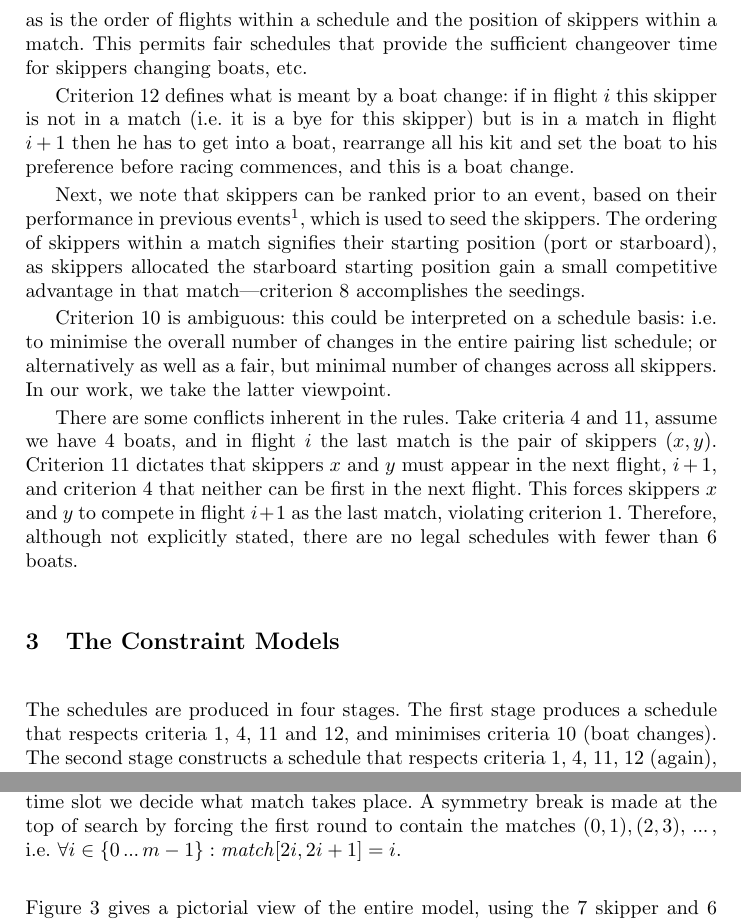
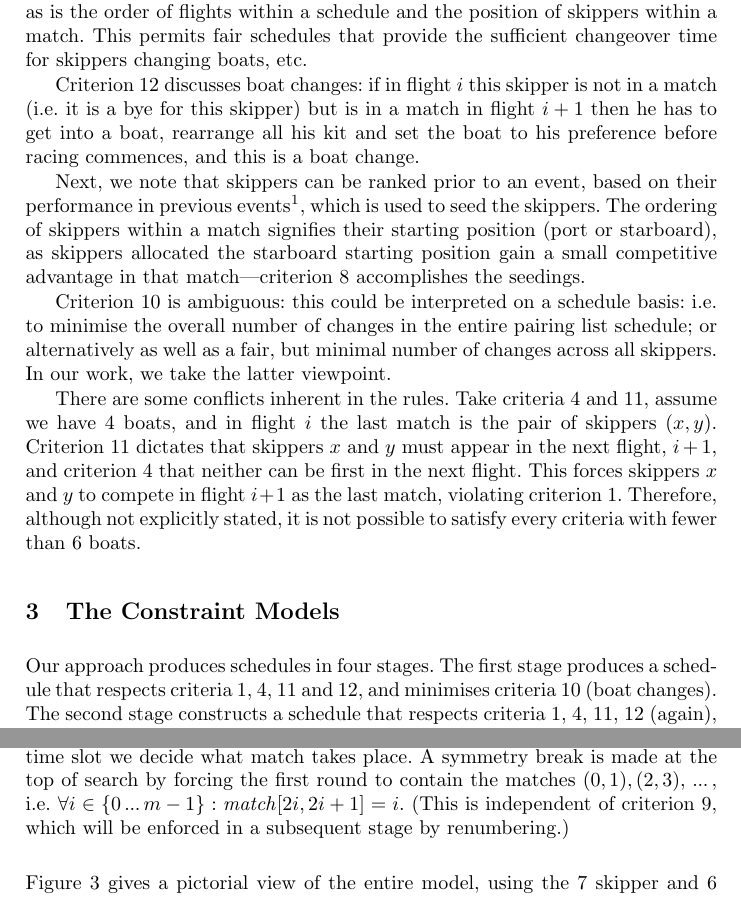
Before and after one commit to ciaranm/cp2015-boats-paper, a LaTeX paper (paper.tex): two parts of pages 3 and 7 of 15, joined at a grey line, cut so that both start at the same text. Compiled offline with pdfLaTeX.

Commit message:
Some of Craig's comments

```diff
--- a/paper.tex
+++ b/paper.tex
@@ -155,10 +155,9 @@ order of matches within a flight is significant and is constrained, as is the or
 within a schedule and the position of skippers within a match. This permits fair schedules that
 provide the sufficient changeover time for skippers changing boats, etc.
 
-Criterion~12 defines what is meant by a boat change: if in flight $i$ this skipper is not in a match
-(i.e. it is a bye for this skipper) but is in a match in flight $i+1$ then he has to get into a
-boat, rearrange all his kit and set the boat to his preference before racing commences, and this is
-a boat change.
+Criterion~12 discusses boat changes: if in flight $i$ this skipper is not in a match (i.e. it is a
+bye for this skipper) but is in a match in flight $i+1$ then he has to get into a boat, rearrange
+all his kit and set the boat to his preference before racing commences, and this is a boat change.
 
 Next, we note that skippers can be ranked prior to an event, based on their performance in
 previous events\footnote{\url{http://www.sailing.org/rankings/match/}}, which is used to seed the
@@ -174,12 +173,12 @@ There are some conflicts inherent in the rules. Take criteria~4 and~11, assume w
 in flight $i$ the last match is the pair of skippers ($x,y$). Criterion~11 dictates that skippers $x$
 and $y$ must appear in the next flight, $i+1$, and criterion~4 that neither can be first in the next
 flight. This forces skippers $x$ and $y$ to compete in flight $i+1$ as the last match, violating
-criterion~1. Therefore, although not explicitly stated, there are no legal schedules with fewer than 6
-boats.
+criterion~1. Therefore, although not explicitly stated, it is not possible to satisfy every criteria
+with fewer than 6 boats.
 
 \section{The Constraint Models}\label{sec:models}
 
-The schedules are produced in four stages. The first stage produces a schedule that respects
+Our approach produces schedules in four stages. The first stage produces a schedule that respects
 criteria~1, 4, 11 and~12, and minimises criteria~10 (boat changes). The second stage constructs a
 schedule that respects criteria~1, 4, 11, 12 (again), has criterion~10 as a hard constraint generated
 from first stage, and minimises criterion~6 (balance). This results in a schedule that attempts to
@@ -478,9 +477,10 @@ minimise the number of boat changes. This is handled by \eqref{V8} and \eqref{C1
 \paragraph{Decision variables:} The decision variables are $\timeVar[{0}]$ to $\timeVar[{t-1}]$,
 i.e.\ for each time slot we decide what match takes place. A symmetry break is made at the top of
 search by forcing the first round to contain the matches $(0,1), (2,3), \nldots$, i.e.\ $\forall i
-\in \{0 \nldots {m-1}\} : \match[{2i, 2i+1}] = i$.
+\in \{0 \nldots {m-1}\} : \match[{2i, 2i+1}] = i$. (This is independent of criterion~9, which will
+be enforced in a subsequent stage by renumbering.)
 
-\bigskip \noindent Figure \ref{schedChanges} gives a pictorial view of the entire model, using the 7
+\bigskip \noindent Figure~\ref{schedChanges} gives a pictorial view of the entire model, using the 7
 skipper and 6 boat problem. On the right we have the 7 skippers with their states and time slots.
 Again, top right, we give the schedule actually produced.  Middle left we have the $\match$ array
 and at the bottom the $\timeVar$ array. Above the $match$ array we have the $\modMatch$ array. The
```
Also changed, not shown: paper.tex (2 more changed lines).
